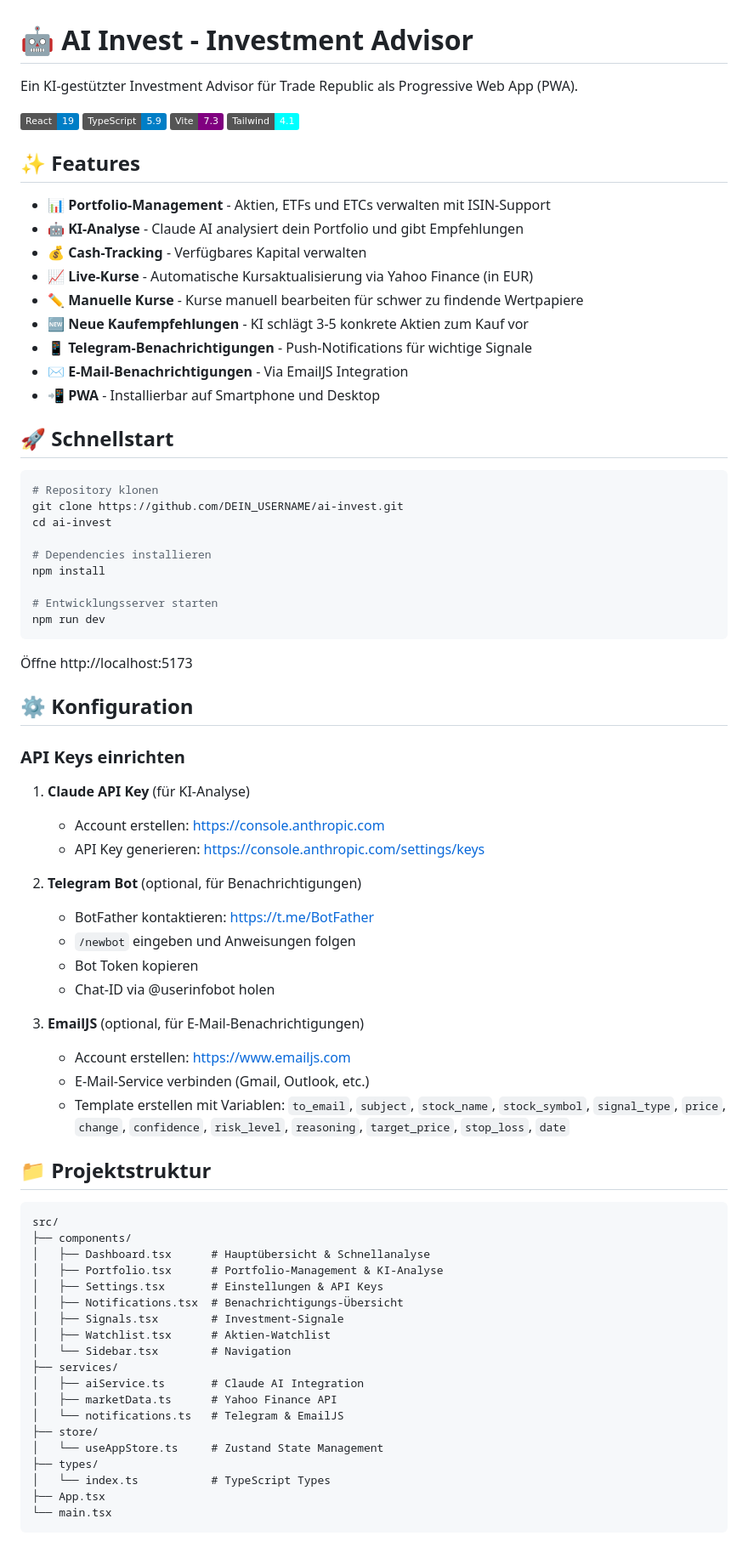
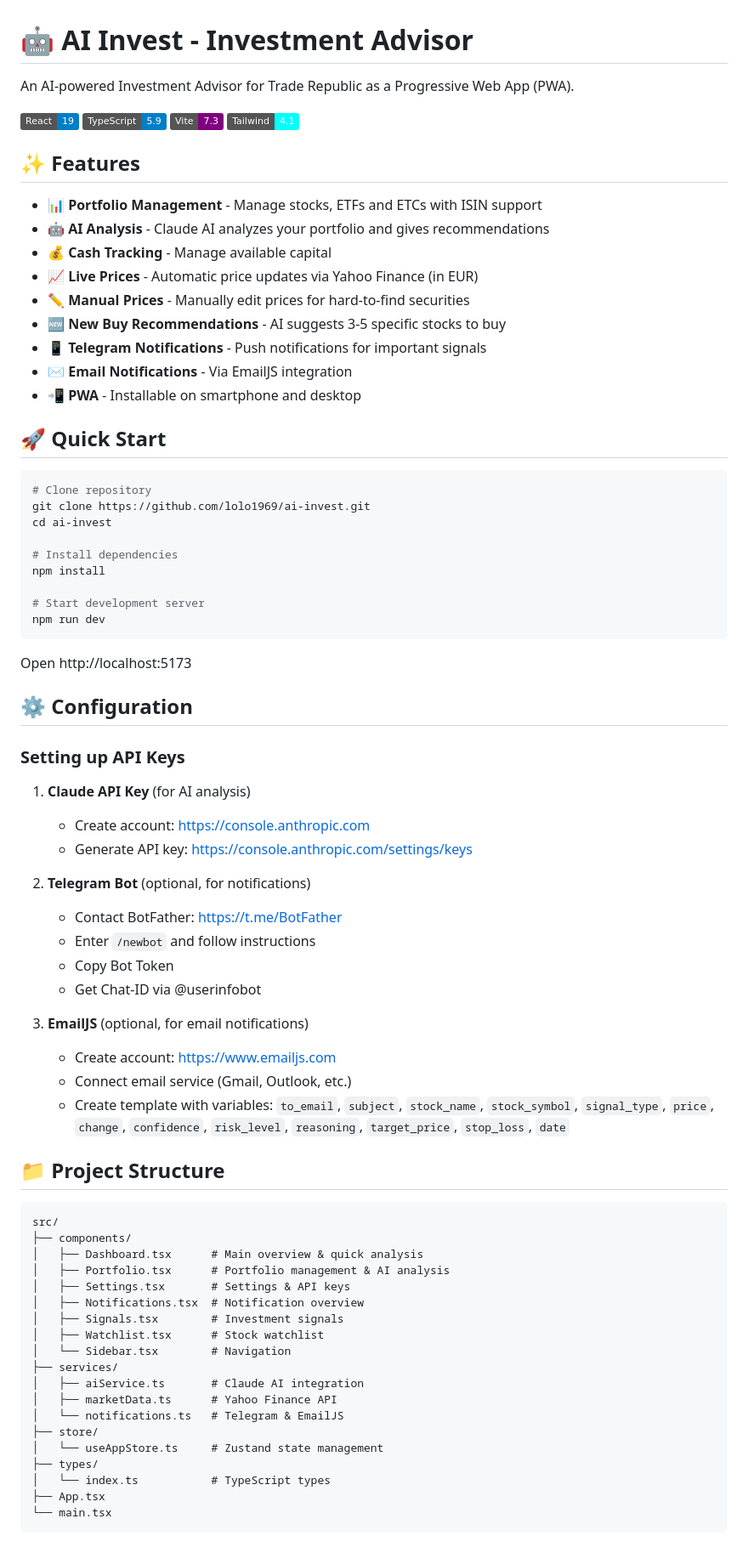
Before and after one commit to lolo1969/ai-invest, a Markdown page: README.md, the part around one of its changes. Shown at 85% size. Drawn GitHub-style; badges without logos.

Commit message:
Update README to English

````diff
--- a/README.md
+++ b/README.md
@@ -1,6 +1,6 @@
 # 🤖 AI Invest - Investment Advisor
 
-Ein KI-gestützter Investment Advisor für Trade Republic als Progressive Web App (PWA).
+An AI-powered Investment Advisor for Trade Republic as a Progressive Web App (PWA).
 
 ![React](https://img.shields.io/badge/React-19-blue)
 ![TypeScript](https://img.shields.io/badge/TypeScript-5.9-blue)
@@ -9,71 +9,71 @@ Ein KI-gestützter Investment Advisor für Trade Republic als Progressive Web Ap
 
 ## ✨ Features
 
-- 📊 **Portfolio-Management** - Aktien, ETFs und ETCs verwalten mit ISIN-Support
-- 🤖 **KI-Analyse** - Claude AI analysiert dein Portfolio und gibt Empfehlungen
-- 💰 **Cash-Tracking** - Verfügbares Kapital verwalten
-- 📈 **Live-Kurse** - Automatische Kursaktualisierung via Yahoo Finance (in EUR)
-- ✏️ **Manuelle Kurse** - Kurse manuell bearbeiten für schwer zu findende Wertpapiere
-- 🆕 **Neue Kaufempfehlungen** - KI schlägt 3-5 konkrete Aktien zum Kauf vor
-- 📱 **Telegram-Benachrichtigungen** - Push-Notifications für wichtige Signale
-- ✉️ **E-Mail-Benachrichtigungen** - Via EmailJS Integration
-- 📲 **PWA** - Installierbar auf Smartphone und Desktop
+- 📊 **Portfolio Management** - Manage stocks, ETFs and ETCs with ISIN support
+- 🤖 **AI Analysis** - Claude AI analyzes your portfolio and gives recommendations
+- 💰 **Cash Tracking** - Manage available capital
+- 📈 **Live Prices** - Automatic price updates via Yahoo Finance (in EUR)
+- ✏️ **Manual Prices** - Manually edit prices for hard-to-find securities
+- 🆕 **New Buy Recommendations** - AI suggests 3-5 specific stocks to buy
+- 📱 **Telegram Notifications** - Push notifications for important signals
+- ✉️ **Email Notifications** - Via EmailJS integration
+- 📲 **PWA** - Installable on smartphone and desktop
 
-## 🚀 Schnellstart
+## 🚀 Quick Start
 
 ```bash
-# Repository klonen
-git clone https://github.com/DEIN_USERNAME/ai-invest.git
+# Clone repository
+git clone https://github.com/lolo1969/ai-invest.git
 cd ai-invest
 
-# Dependencies installieren
+# Install dependencies
 npm install
 
-# Entwicklungsserver starten
+# Start development server
 npm run dev
 ```
 
-Öffne http://localhost:5173
+Open http://localhost:5173
 
-## ⚙️ Konfiguration
+## ⚙️ Configuration
 
-### API Keys einrichten
+### Setting up API Keys
 
-1. **Claude API Key** (für KI-Analyse)
-   - Account erstellen: https://console.anthropic.com
-   - API Key generieren: https://console.anthropic.com/settings/keys
+1. **Claude API Key** (for AI analysis)
+   - Create account: https://console.anthropic.com
+   - Generate API key: https://console.anthropic.com/settings/keys
 
-2. **Telegram Bot** (optional, für Benachrichtigungen)
-   - BotFather kontaktieren: https://t.me/BotFather
-   - `/newbot` eingeben und Anweisungen folgen
-   - Bot Token kopieren
-   - Chat-ID via @userinfobot holen
+2. **Telegram Bot** (optional, for notifications)
+   - Contact BotFather: https://t.me/BotFather
+   - Enter `/newbot` and follow instructions
+   - Copy Bot Token
+   - Get Chat-ID via @userinfobot
 
-3. **EmailJS** (optional, für E-Mail-Benachrichtigungen)
-   - Account erstellen: https://www.emailjs.com
-   - E-Mail-Service verbinden (Gmail, Outlook, etc.)
-   - Template erstellen mit Variablen: `to_email`, `subject`, `stock_name`, `stock_symbol`, `signal_type`, `price`, `change`, `confidence`, `risk_level`, `reasoning`, `target_price`, `stop_loss`, `date`
+3. **EmailJS** (optional, for email notifications)
+   - Create account: https://www.emailjs.com
+   - Connect email service (Gmail, Outlook, etc.)
+   - Create template with variables: `to_email`, `subject`, `stock_name`, `stock_symbol`, `signal_type`, `price`, `change`, `confidence`, `risk_level`, `reasoning`, `target_price`, `stop_loss`, `date`
 
-## 📁 Projektstruktur
+## 📁 Project Structure
 
 ```
 src/
 ├── components/
-│   ├── Dashboard.tsx      # Hauptübersicht & Schnellanalyse
-│   ├── Portfolio.tsx      # Portfolio-Management & KI-Analyse
-│   ├── Settings.tsx       # Einstellungen & API Keys
-│   ├── Notifications.tsx  # Benachrichtigungs-Übersicht
-│   ├── Signals.tsx        # Investment-Signale
-│   ├── Watchlist.tsx      # Aktien-Watchlist
+│   ├── Dashboard.tsx      # Main overview & quick analysis
+│   ├── Portfolio.tsx      # Portfolio management & AI analysis
+│   ├── Settings.tsx       # Settings & API keys
+│   ├── Notifications.tsx  # Notification overview
+│   ├── Signals.tsx        # Investment signals
+│   ├── Watchlist.tsx      # Stock watchlist
 │   └── Sidebar.tsx        # Navigation
 ├── services/
-│   ├── aiService.ts       # Claude AI Integration
+│   ├── aiService.ts       # Claude AI integration
 │   ├── marketData.ts      # Yahoo Finance API
 │   └── notifications.ts   # Telegram & EmailJS
 ├── store/
-│   └── useAppStore.ts     # Zustand State Management
+│   └── useAppStore.ts     # Zustand state management
 ├── types/
-│   └── index.ts           # TypeScript Types
+│   └── index.ts           # TypeScript types
 ├── App.tsx
 └── main.tsx
 ```
````
Also changed, not shown: other parts of README.md (+17 -17 lines).
